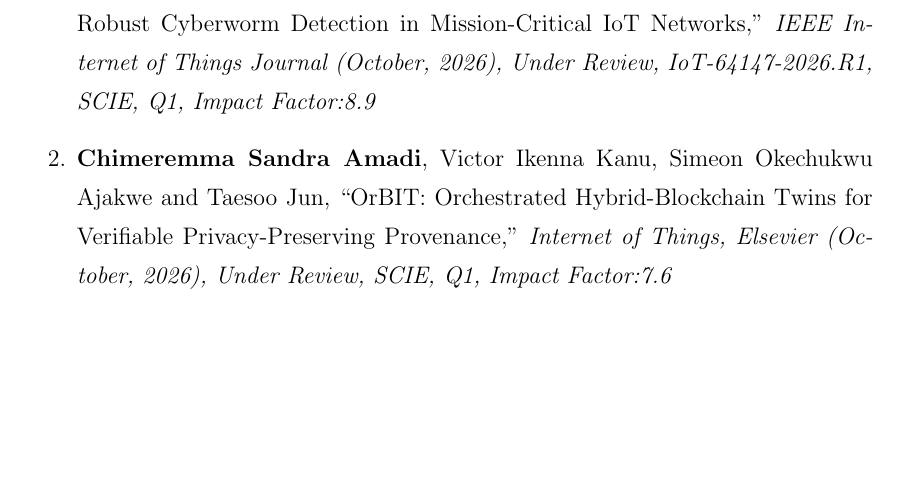
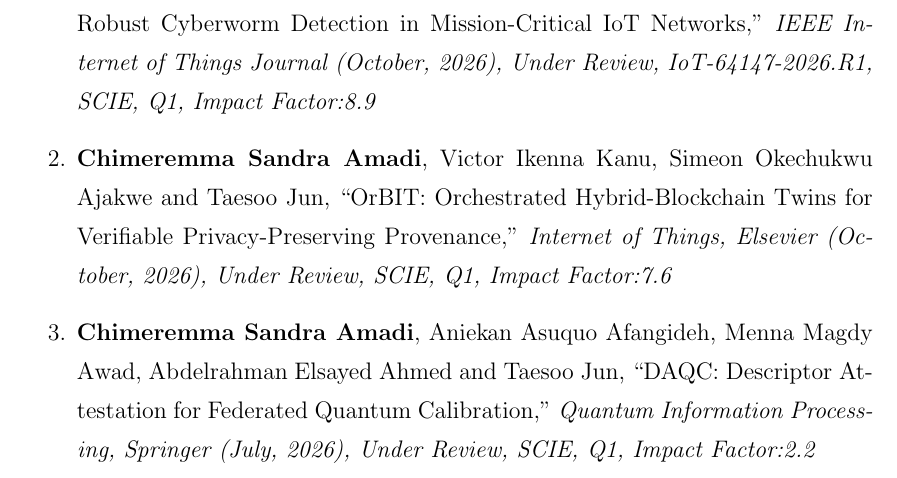
Before and after one commit to CHYMEE/STRATA, a LaTeX thesis (paper/main.tex, which reads paper/Preamble/07_Related_Pub.tex): part of page 10 of 227, cut so that both start at the same text, the shorter picture padded with empty space. Compiled offline with pdfLaTeX.

Commit message:
Add DAQC manuscript to Under Review
Co-Authored-By: Claude Opus 5.5 <noreply@anthropic.com>

```diff
--- a/paper/Preamble/07_Related_Pub.tex
+++ b/paper/Preamble/07_Related_Pub.tex
@@ -47,6 +47,8 @@
 \item \textbf{Chimeremma Sandra Amadi}, Simeon Okechukwu Ajakwe, Ihunanya Udodiri Ajakwe, Victor Ikenna Kanu, Dong-Seong Kim and Taesoo Jun, ``CONQUEST: A Federated Context-Aware Quantum-Inspired Framework for Robust Cyberworm Detection in Mission-Critical IoT Networks,'' \textit{IEEE Internet of Things Journal (October, 2026), Under Review, IoT-64147-2026.R1, SCIE, Q1, Impact Factor:8.9}
 
 \item \textbf{Chimeremma Sandra Amadi}, Victor Ikenna Kanu, Simeon Okechukwu Ajakwe and Taesoo Jun, ``OrBIT: Orchestrated Hybrid-Blockchain Twins for Verifiable Privacy-Preserving Provenance,'' \textit{Internet of Things, Elsevier (October, 2026), Under Review, SCIE, Q1, Impact Factor:7.6}
+
+\item \textbf{Chimeremma Sandra Amadi}, Aniekan Asuquo Afangideh, Menna Magdy Awad, Abdelrahman Elsayed Ahmed and Taesoo Jun, ``DAQC: Descriptor Attestation for Federated Quantum Calibration,'' \textit{Quantum Information Processing, Springer (July, 2026), Under Review, SCIE, Q1, Impact Factor:2.2}
 \end{enumerate}
 
 \end{titlepage}
```
